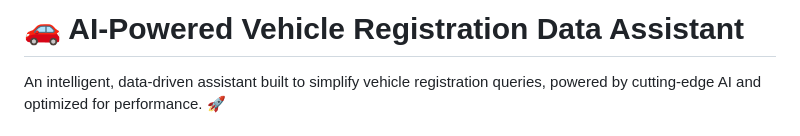
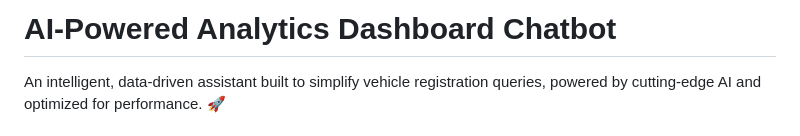
Before and after one commit to Ashwin-Baduni/AI-Powered_Analytics_Dashboard_Chatbot, a Markdown page: README.md, the part around the change printed below. Drawn GitHub-style.

```diff
--- a/README.md
+++ b/README.md
@@ -1,3 +1,3 @@
-# 🚗 AI-Powered Vehicle Registration Data Assistant
+# AI-Powered Analytics Dashboard Chatbot
 
 An intelligent, data-driven assistant built to simplify vehicle registration queries, powered by cutting-edge AI and optimized for performance. 🚀
```
Also changed, not shown: other parts of README.md (+7 -0 lines).
